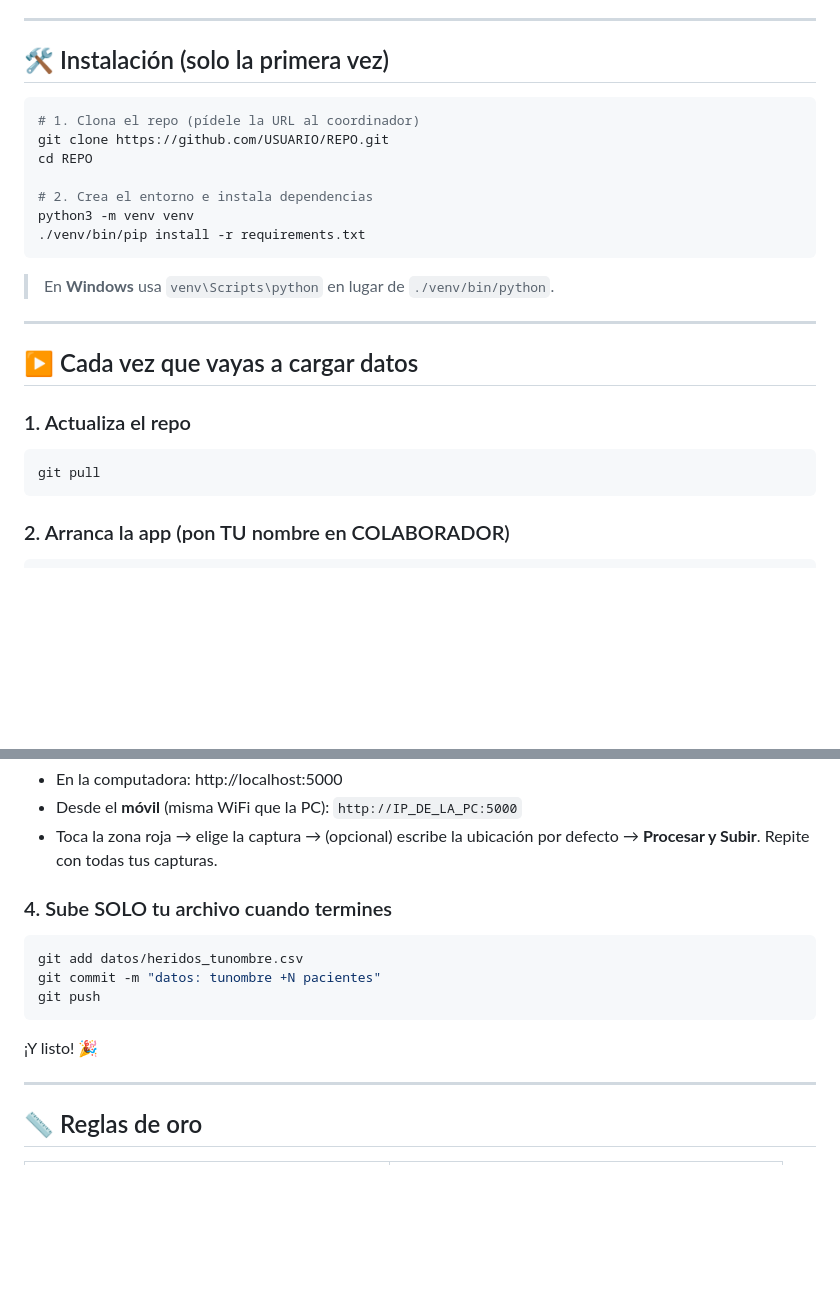
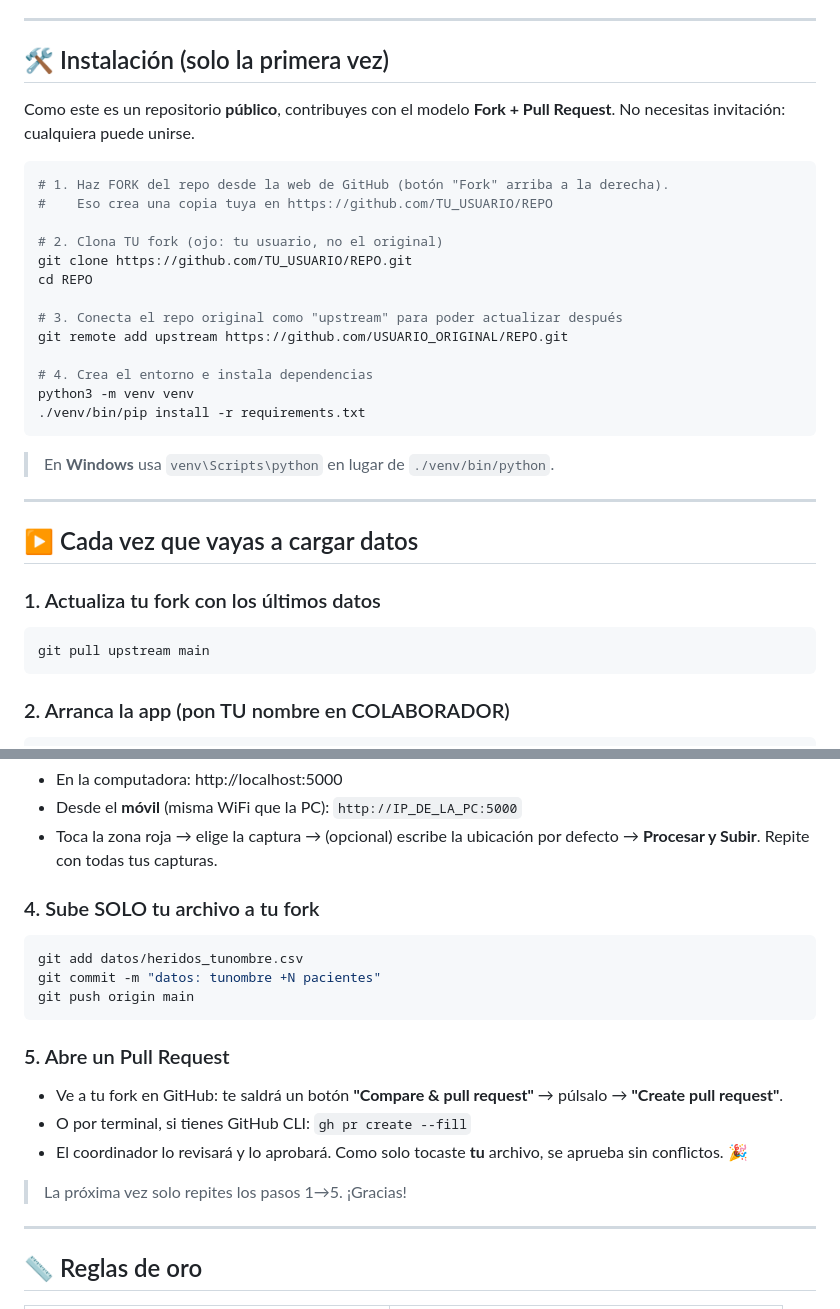
Before and after one commit to ricdjulio/ConsolidadoHeridosVZLA2026, a Markdown page: CONTRIBUTING.md, 2 parts joined by grey strips. Drawn GitHub-style; blank space fills up the shorter version.

````diff
--- a/CONTRIBUTING.md
+++ b/CONTRIBUTING.md
@@ -21,12 +21,21 @@ para instalar, y luego el flujo diario es muy corto.
 
 ## 🛠️ Instalación (solo la primera vez)
 
+Como este es un repositorio **público**, contribuyes con el modelo **Fork + Pull Request**.
+No necesitas invitación: cualquiera puede unirse.
+
 ```bash
-# 1. Clona el repo (pídele la URL al coordinador)
-git clone https://github.com/USUARIO/REPO.git
+# 1. Haz FORK del repo desde la web de GitHub (botón "Fork" arriba a la derecha).
+#    Eso crea una copia tuya en https://github.com/TU_USUARIO/REPO
+
+# 2. Clona TU fork (ojo: tu usuario, no el original)
+git clone https://github.com/TU_USUARIO/REPO.git
 cd REPO
 
-# 2. Crea el entorno e instala dependencias
+# 3. Conecta el repo original como "upstream" para poder actualizar después
+git remote add upstream https://github.com/USUARIO_ORIGINAL/REPO.git
+
+# 4. Crea el entorno e instala dependencias
 python3 -m venv venv
 ./venv/bin/pip install -r requirements.txt
 ```
@@ -37,9 +46,9 @@ python3 -m venv venv
 
 ## ▶️ Cada vez que vayas a cargar datos
 
-### 1. Actualiza el repo
+### 1. Actualiza tu fork con los últimos datos
 ```bash
-git pull
+git pull upstream main
 ```
 
 ### 2. Arranca la app (pon TU nombre en COLABORADOR)
@@ -55,14 +64,21 @@ export COLABORADOR="tunombre"          # ej: maria  (¡usa siempre el mismo!)
 - Toca la zona roja → elige la captura → (opcional) escribe la ubicación por defecto →
   **Procesar y Subir**. Repite con todas tus capturas.
 
-### 4. Sube SOLO tu archivo cuando termines
+### 4. Sube SOLO tu archivo a tu fork
 ```bash
 git add datos/heridos_tunombre.csv
 git commit -m "datos: tunombre +N pacientes"
-git push
+git push origin main
 ```
 
-¡Y listo! 🎉
+### 5. Abre un Pull Request
+- Ve a tu fork en GitHub: te saldrá un botón **"Compare & pull request"** → púlsalo →
+  **"Create pull request"**.
+- O por terminal, si tienes GitHub CLI: `gh pr create --fill`
+- El coordinador lo revisará y lo aprobará. Como solo tocaste **tu** archivo, se aprueba
+  sin conflictos. 🎉
+
+> La próxima vez solo repites los pasos 1→5. ¡Gracias!
 
 ---
 
````
Also changed, not shown: README.md (+22 -22 lines).
